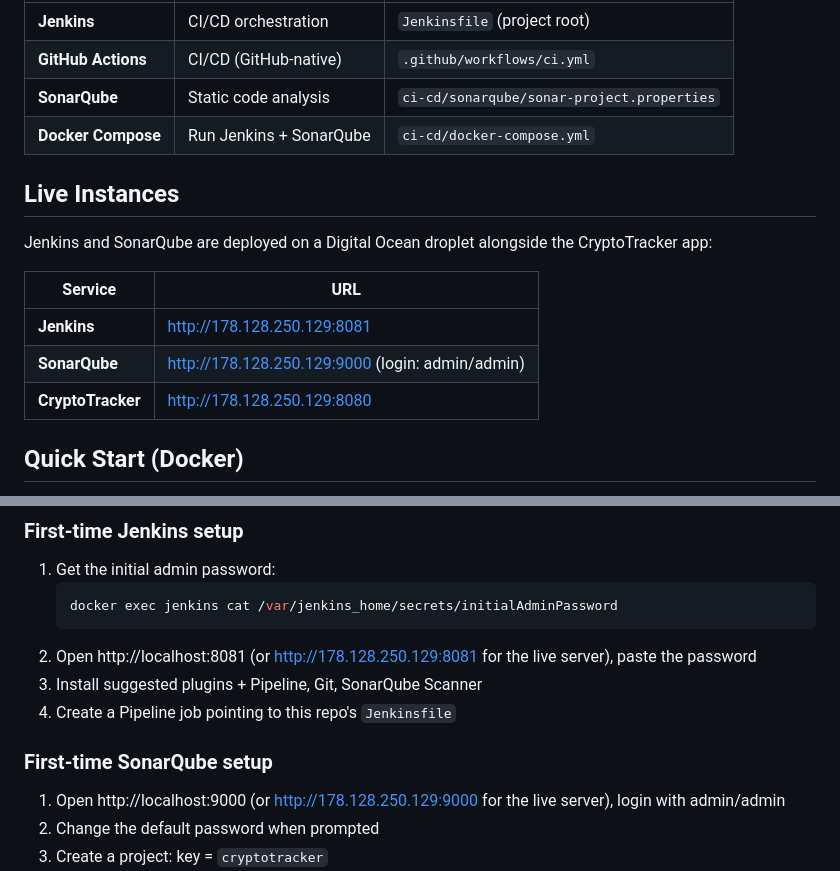
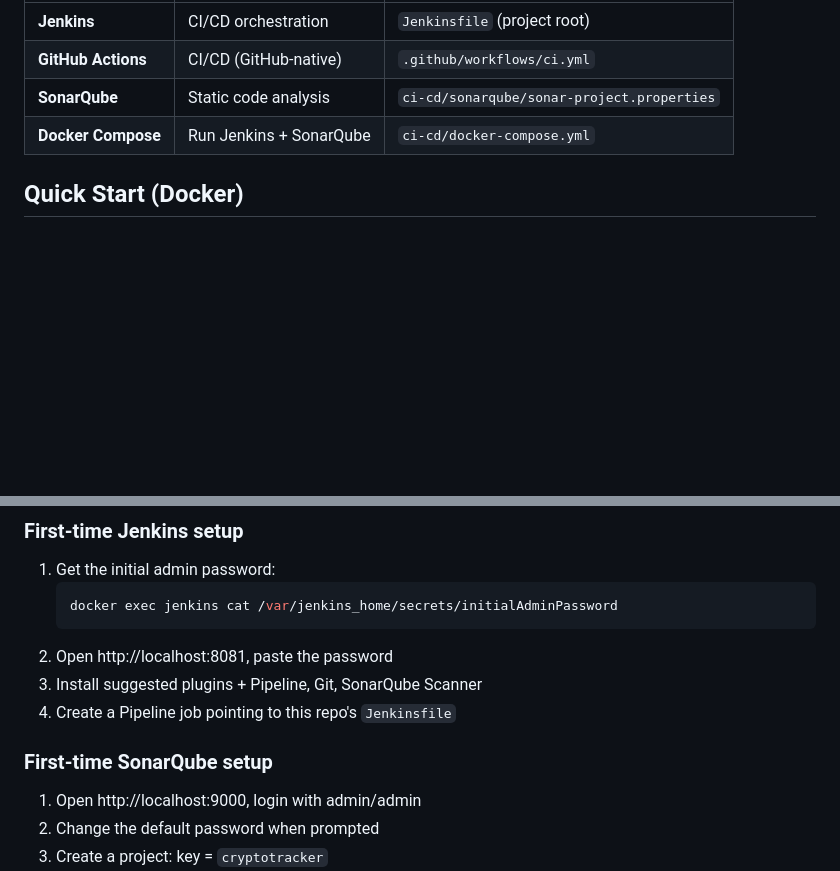
Before and after one commit to ysftrn/testing_CT, a Markdown page: ci-cd/README.md, 2 parts joined by grey strips. Rendered like a GitHub page; blank space fills up the shorter version.

````diff
--- a/ci-cd/README.md
+++ b/ci-cd/README.md
@@ -47,16 +47,6 @@ Push to Git
 | **SonarQube** | Static code analysis | `ci-cd/sonarqube/sonar-project.properties` |
 | **Docker Compose** | Run Jenkins + SonarQube | `ci-cd/docker-compose.yml` |
 
-## Live Instances
-
-Jenkins and SonarQube are deployed on a Digital Ocean droplet alongside the CryptoTracker app:
-
-| Service | URL |
-|---------|-----|
-| **Jenkins** | http://178.128.250.129:8081 |
-| **SonarQube** | http://178.128.250.129:9000 (login: admin/admin) |
-| **CryptoTracker** | http://178.128.250.129:8080 |
-
 ## Quick Start (Docker)
 
 To run locally or on your own server:
@@ -76,13 +66,13 @@ docker compose up -d
    ```bash
    docker exec jenkins cat /var/jenkins_home/secrets/initialAdminPassword
    ```
-2. Open http://localhost:8081 (or http://178.128.250.129:8081 for the live server), paste the password
+2. Open http://localhost:8081, paste the password
 3. Install suggested plugins + Pipeline, Git, SonarQube Scanner
 4. Create a Pipeline job pointing to this repo's `Jenkinsfile`
 
 ### First-time SonarQube setup
 
-1. Open http://localhost:9000 (or http://178.128.250.129:9000 for the live server), login with admin/admin
+1. Open http://localhost:9000, login with admin/admin
 2. Change the default password when prompted
 3. Create a project: key = `cryptotracker`
 4. Generate a token → copy it
````
Also changed, not shown: README.md (+5 -9 lines), sample-app/README.md (+0 -9 lines).
